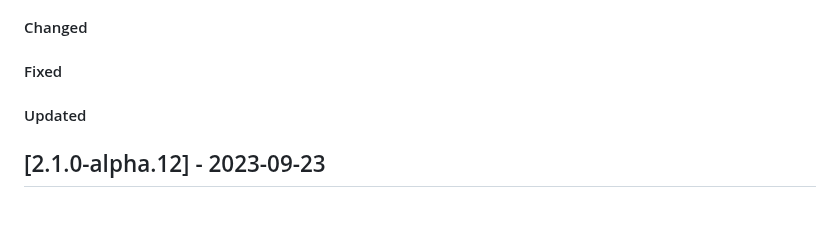
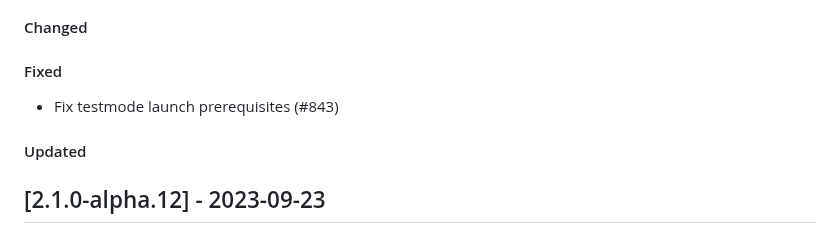
Before and after one commit to qoollo/bob, a Markdown page: CHANGELOG.md, the part around the change. Drawn GitHub-style.

Commit message:
update changelog

```diff
--- a/CHANGELOG.md
+++ b/CHANGELOG.md
@@ -10,6 +10,7 @@ Bob versions changelog
 
 
 #### Fixed
+- Fix testmode launch prerequisites (#843)
 
 
 #### Updated
```
